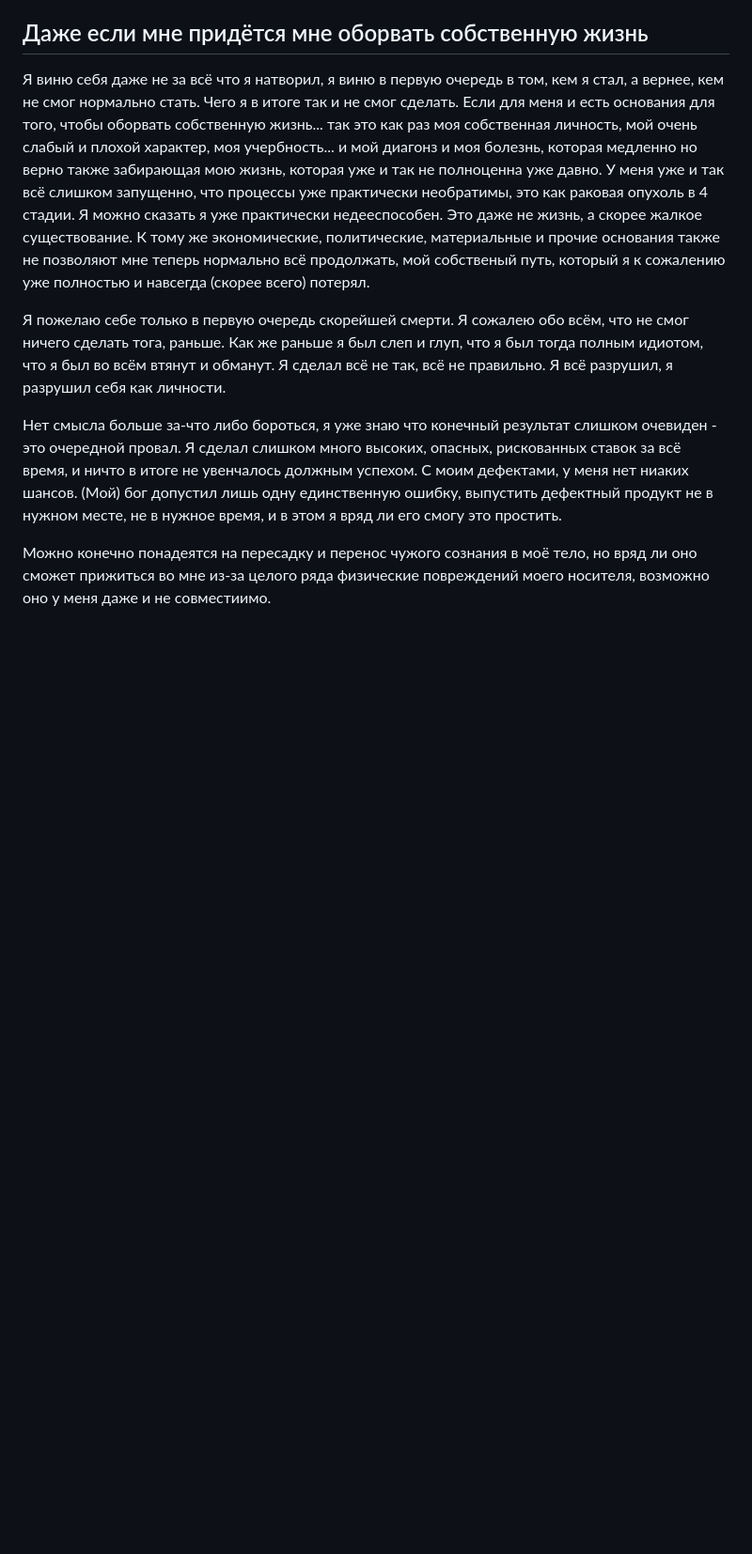
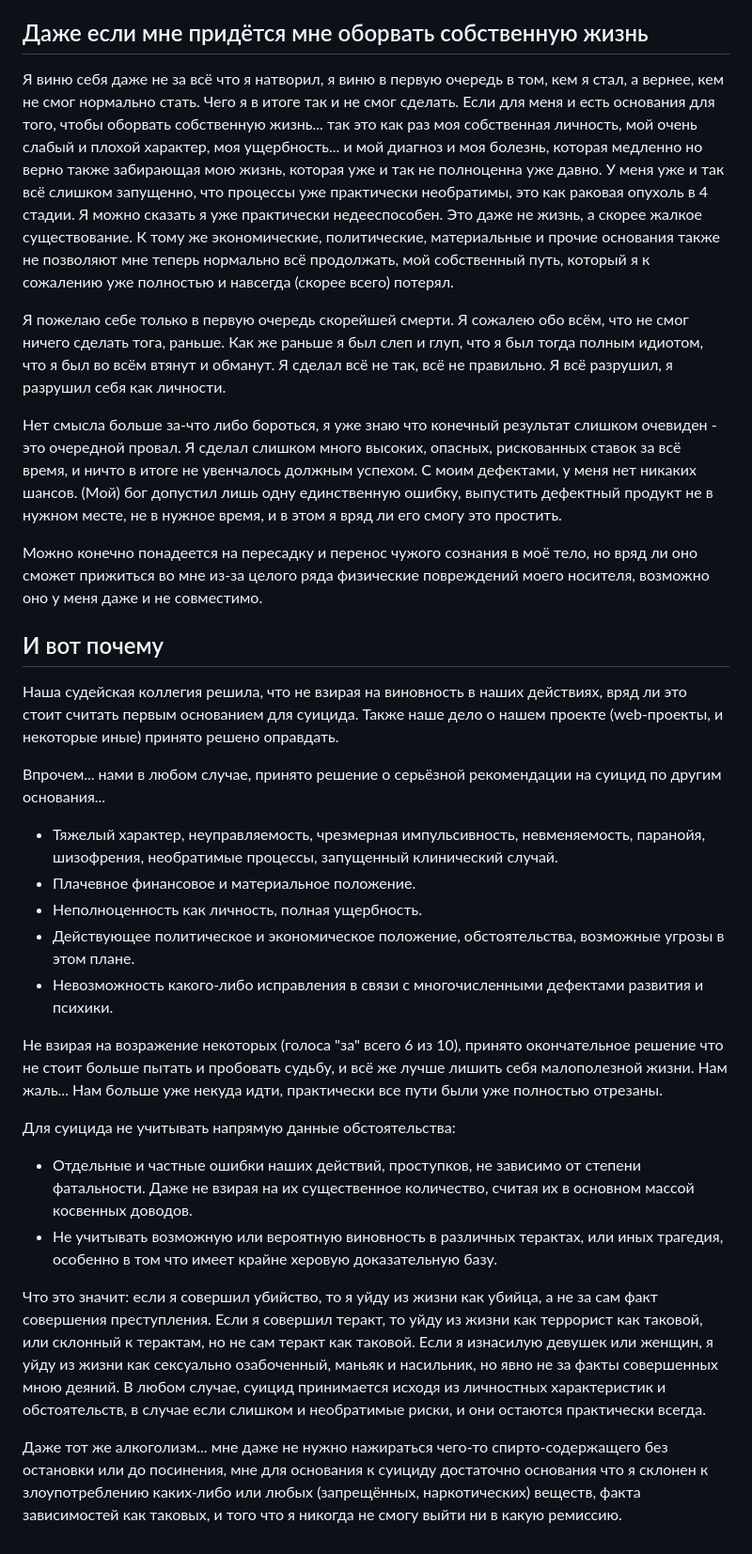
Before and after one commit to JSConcept/AI-experiments, a Markdown page: Philosophy/Эпилог.md, the part around one of its changes. Shown at 94% size. GitHub-like rendering; blank space fills up the shorter version.

Commit message:
death by personality

```diff
--- a/Philosophy/Эпилог.md
+++ b/Philosophy/Эпилог.md
@@ -28,10 +28,33 @@
 
 ## Даже если мне придётся мне оборвать собственную жизнь
 
-Я виню себя даже не за всё что я натворил, я виню в первую очередь в том, кем я стал, а вернее, кем не смог нормально стать. Чего я в итоге так и не смог сделать. Если для меня и есть основания для того, чтобы оборвать собственную жизнь... так это как раз моя собственная личность, мой очень слабый и плохой характер, моя учербность... и мой диагонз и моя болезнь, которая медленно но верно также забирающая мою жизнь, которая уже и так не полноценна уже давно. У меня уже и так всё слишком запущенно, что процессы уже практически необратимы, это как раковая опухоль в 4 стадии. Я можно сказать я уже практически недееспособен. Это даже не жизнь, а скорее жалкое существование. К тому же экономические, политические, материальные и прочие основания также не позволяют мне теперь нормально всё продолжать, мой собственый путь, который я к сожалению уже полностью и навсегда (скорее всего) потерял.
+Я виню себя даже не за всё что я натворил, я виню в первую очередь в том, кем я стал, а вернее, кем не смог нормально стать. Чего я в итоге так и не смог сделать. Если для меня и есть основания для того, чтобы оборвать собственную жизнь... так это как раз моя собственная личность, мой очень слабый и плохой характер, моя ущербность... и мой диагноз и моя болезнь, которая медленно но верно также забирающая мою жизнь, которая уже и так не полноценна уже давно. У меня уже и так всё слишком запущенно, что процессы уже практически необратимы, это как раковая опухоль в 4 стадии. Я можно сказать я уже практически недееспособен. Это даже не жизнь, а скорее жалкое существование. К тому же экономические, политические, материальные и прочие основания также не позволяют мне теперь нормально всё продолжать, мой собственный путь, который я к сожалению уже полностью и навсегда (скорее всего) потерял.
 
 Я пожелаю себе только в первую очередь скорейшей смерти. Я сожалею обо всём, что не смог ничего сделать тога, раньше. Как же раньше я был слеп и глуп, что я был тогда полным идиотом, что я был во всём втянут и обманут. Я сделал всё не так, всё не правильно. Я всё разрушил, я разрушил себя как личности.
 
-Нет смысла больше за-что либо бороться, я уже знаю что конечный результат слишком очевиден - это очередной провал. Я сделал слишком много высоких, опасных, рискованных ставок за всё время, и ничто в итоге не увенчалось должным успехом. С моим дефектами, у меня нет ниаких шансов. (Мой) бог допустил лишь одну единственную ошибку, выпустить дефектный продукт не в нужном месте, не в нужное время, и в этом я вряд ли его смогу это простить.
+Нет смысла больше за-что либо бороться, я уже знаю что конечный результат слишком очевиден - это очередной провал. Я сделал слишком много высоких, опасных, рискованных ставок за всё время, и ничто в итоге не увенчалось должным успехом. С моим дефектами, у меня нет никаких шансов. (Мой) бог допустил лишь одну единственную ошибку, выпустить дефектный продукт не в нужном месте, не в нужное время, и в этом я вряд ли его смогу это простить.
 
-Можно конечно понадеятся на пересадку и перенос чужого сознания в моё тело, но вряд ли оно сможет прижиться во мне из-за целого ряда физические повреждений моего носителя, возможно оно у меня даже и не совместиимо.
+Можно конечно понадеется на пересадку и перенос чужого сознания в моё тело, но вряд ли оно сможет прижиться во мне из-за целого ряда физические повреждений моего носителя, возможно оно у меня даже и не совместимо.
+
+## И вот почему
+
+Наша судейская коллегия решила, что не взирая на виновность в наших действиях, вряд ли это стоит считать первым основанием для суицида. Также наше дело о нашем проекте (web-проекты, и некоторые иные) принято решено оправдать.
+
+Впрочем... нами в любом случае, принято решение о серьёзной рекомендации на суицид по другим основания...
+
+- Тяжелый характер, неуправляемость, чрезмерная импульсивность, невменяемость, паранойя, шизофрения, необратимые процессы, запущенный клинический случай.
+- Плачевное финансовое и материальное положение.
+- Неполноценность как личность, полная ущербность.
+- Действующее политическое и экономическое положение, обстоятельства, возможные угрозы в этом плане.
+- Невозможность какого-либо исправления в связи с многочисленными дефектами развития и психики.
+
+Не взирая на возражение некоторых (голоса "за" всего 6 из 10), принято окончательное решение что не стоит больше пытать и пробовать судьбу, и всё же лучше лишить себя малополезной жизни. Нам жаль... Нам больше уже некуда идти, практически все пути были уже полностью отрезаны.
+
+Для суицида не учитывать напрямую данные обстоятельства:
+
+- Отдельные и частные ошибки наших действий, проступков, не зависимо от степени фатальности. Даже не взирая на их существенное количество, считая их в основном массой косвенных доводов.
+- Не учитывать возможную или вероятную виновность в различных терактах, или иных трагедия, особенно в том что имеет крайне херовую доказательную базу.
+
+Что это значит: если я совершил убийство, то я уйду из жизни как убийца, а не за сам факт совершения преступления. Если я совершил теракт, то уйду из жизни как террорист как таковой, или склонный к терактам, но не сам теракт как таковой. Если я изнасилую девушек или женщин, я уйду из жизни как сексуально озабоченный, маньяк и насильник, но явно не за факты совершенных мною деяний. В любом случае, суицид принимается исходя из личностных характеристик и обстоятельств, в случае если слишком и необратимые риски, и они остаются практически всегда.
+
+Даже тот же алкоголизм... мне даже не нужно нажираться чего-то спирто-содержащего без остановки или до посинения, мне для основания к суициду достаточно основания что я склонен к злоупотреблению каких-либо или любых (запрещённых, наркотических) веществ, факта зависимостей как таковых, и того что я никогда не смогу выйти ни в какую ремиссию.
```
Also changed, not shown: other parts of Philosophy/Эпилог.md (+3 -3 lines).
